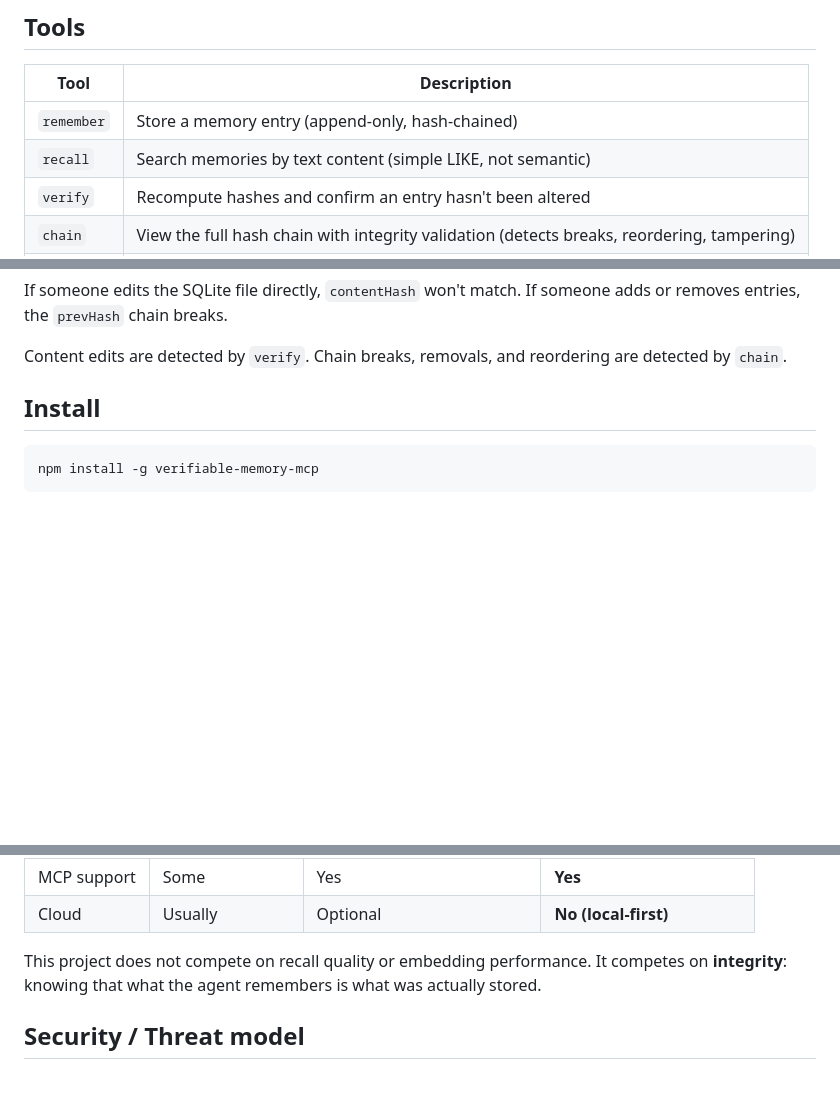
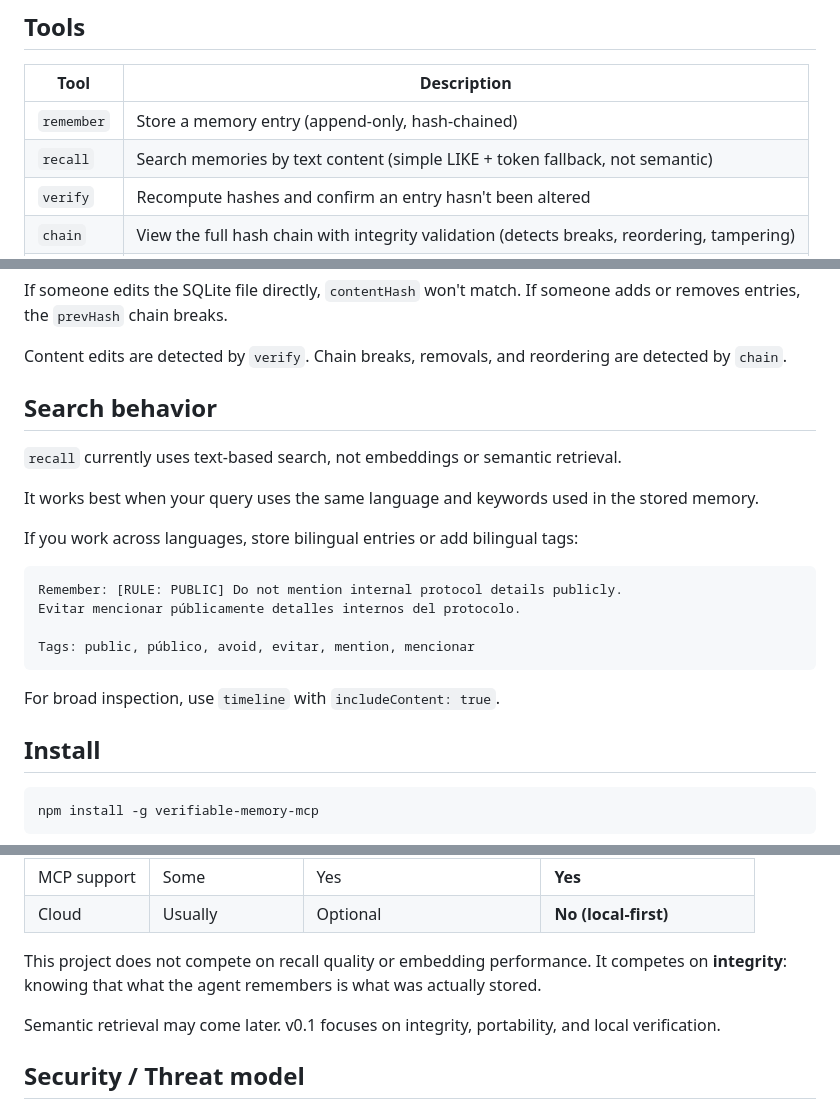
Before and after one commit to TemporalDynamics/verifiable-memory-mcp, a Markdown page: README.md, 3 parts joined by grey strips. Rendered like a GitHub page; blank space fills up the shorter version.

Commit message:
README: add Search behavior section clarifying text vs semantic

````diff
--- a/README.md
+++ b/README.md
@@ -15,7 +15,7 @@ This is not a vector database or a semantic memory palace. It is a **verifiable
 | Tool | Description |
 |---|---|
 | `remember` | Store a memory entry (append-only, hash-chained) |
-| `recall` | Search memories by text content (simple LIKE, not semantic) |
+| `recall` | Search memories by text content (simple LIKE + token fallback, not semantic) |
 | `verify` | Recompute hashes and confirm an entry hasn't been altered |
 | `chain` | View the full hash chain with integrity validation (detects breaks, reordering, tampering) |
 | `timeline` | List memories chronologically, filterable by tag |
@@ -39,6 +39,23 @@ If someone adds or removes entries, the `prevHash` chain breaks.
 
 Content edits are detected by `verify`.
 Chain breaks, removals, and reordering are detected by `chain`.
+
+## Search behavior
+
+`recall` currently uses text-based search, not embeddings or semantic retrieval.
+
+It works best when your query uses the same language and keywords used in the stored memory.
+
+If you work across languages, store bilingual entries or add bilingual tags:
+
+```text
+Remember: [RULE: PUBLIC] Do not mention internal protocol details publicly.
+Evitar mencionar públicamente detalles internos del protocolo.
+
+Tags: public, público, avoid, evitar, mention, mencionar
+```
+
+For broad inspection, use `timeline` with `includeContent: true`.
 
 ## Install
 
@@ -108,6 +125,8 @@ No cloud. No telemetry. No login. Your memory never leaves your machine.
 
 This project does not compete on recall quality or embedding performance. It competes on **integrity**: knowing that what the agent remembers is what was actually stored.
 
+Semantic retrieval may come later. v0.1 focuses on integrity, portability, and local verification.
+
 ## Security / Threat model
 
 - **Tamper detection**: `verify()` detects altered entry content. `chain()` detects broken links, removals, reordering, or partial tampering.
````
